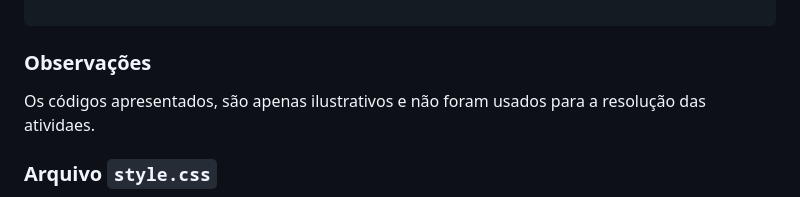
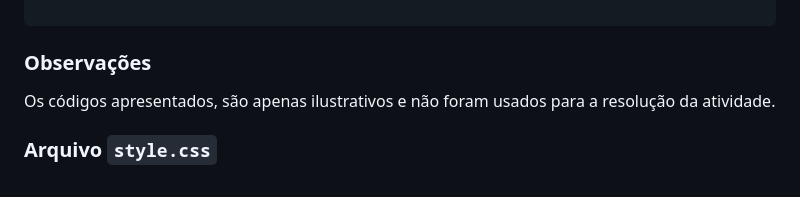
Before and after one commit to HenriqueSagawa/Cadastro-motores, a Markdown page: README.md, the part around the change. Drawn GitHub-style.

```diff
--- a/README.md
+++ b/README.md
@@ -177,7 +177,7 @@ document.getElementById('form-carro').addEventListener('submit', function(event)
 
 ### Observações
 
-Os códigos apresentados, são apenas ilustrativos e não foram usados para a resolução das atividaes.
+Os códigos apresentados, são apenas ilustrativos e não foram usados para a resolução da atividade.
 
 ### Arquivo `style.css`
 O arquivo de estilos pode ser personalizado livremente para melhorar a aparência da página. Como o projeto utiliza Tailwind CSS, o arquivo style.css é opcional, a menos que você deseje adicionar estilos personalizados.
```
